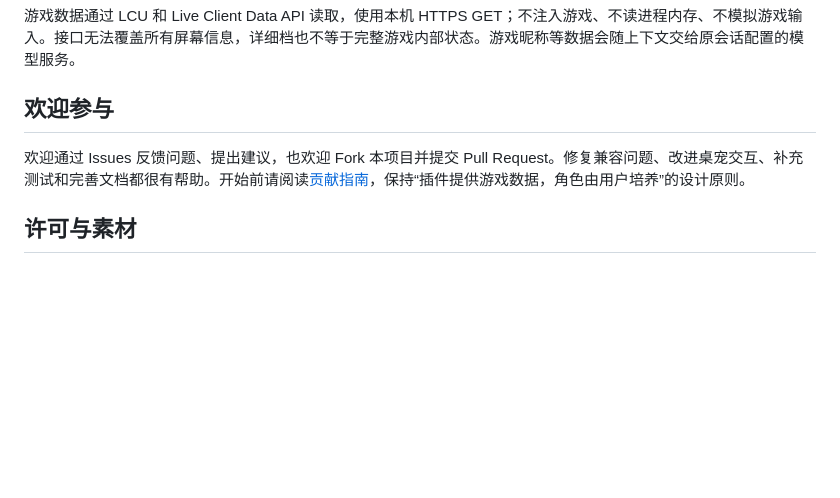
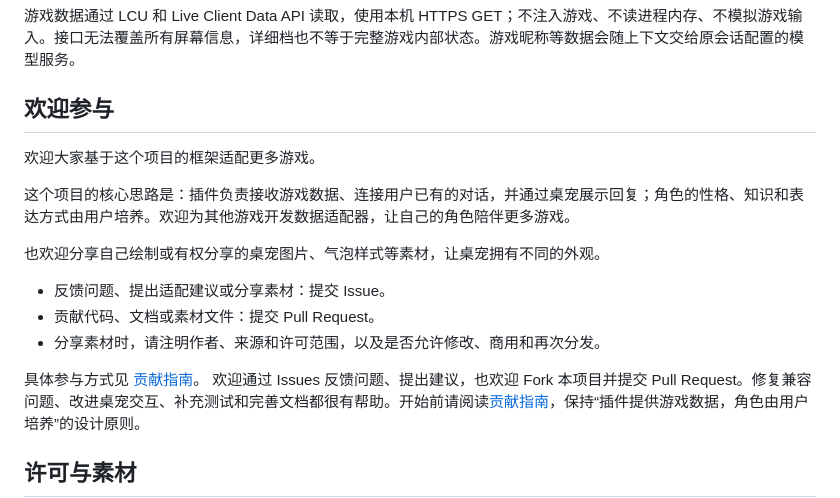
Before and after one commit to Pteromysvolansjjjj/companion-pet, a Markdown page: README.md, the part around the change. Rendered like a GitHub page; blank space fills up the shorter version.

Commit message:
Enhance README with community participation details
Added welcome section for community contributions and guidelines.

```diff
--- a/README.md
+++ b/README.md
@@ -45,6 +45,17 @@
 
 ## 欢迎参与
 
+欢迎大家基于这个项目的框架适配更多游戏。
+
+这个项目的核心思路是：插件负责接收游戏数据、连接用户已有的对话，并通过桌宠展示回复；角色的性格、知识和表达方式由用户培养。欢迎为其他游戏开发数据适配器，让自己的角色陪伴更多游戏。
+
+也欢迎分享自己绘制或有权分享的桌宠图片、气泡样式等素材，让桌宠拥有不同的外观。
+
+- 反馈问题、提出适配建议或分享素材：提交 Issue。
+- 贡献代码、文档或素材文件：提交 Pull Request。
+- 分享素材时，请注明作者、来源和许可范围，以及是否允许修改、商用和再次分发。
+
+具体参与方式见 [贡献指南](CONTRIBUTING.md)。
 欢迎通过 Issues 反馈问题、提出建议，也欢迎 Fork 本项目并提交 Pull Request。修复兼容问题、改进桌宠交互、补充测试和完善文档都很有帮助。开始前请阅读[贡献指南](CONTRIBUTING.md)，保持“插件提供游戏数据，角色由用户培养”的设计原则。
 
 ## 许可与素材
```
